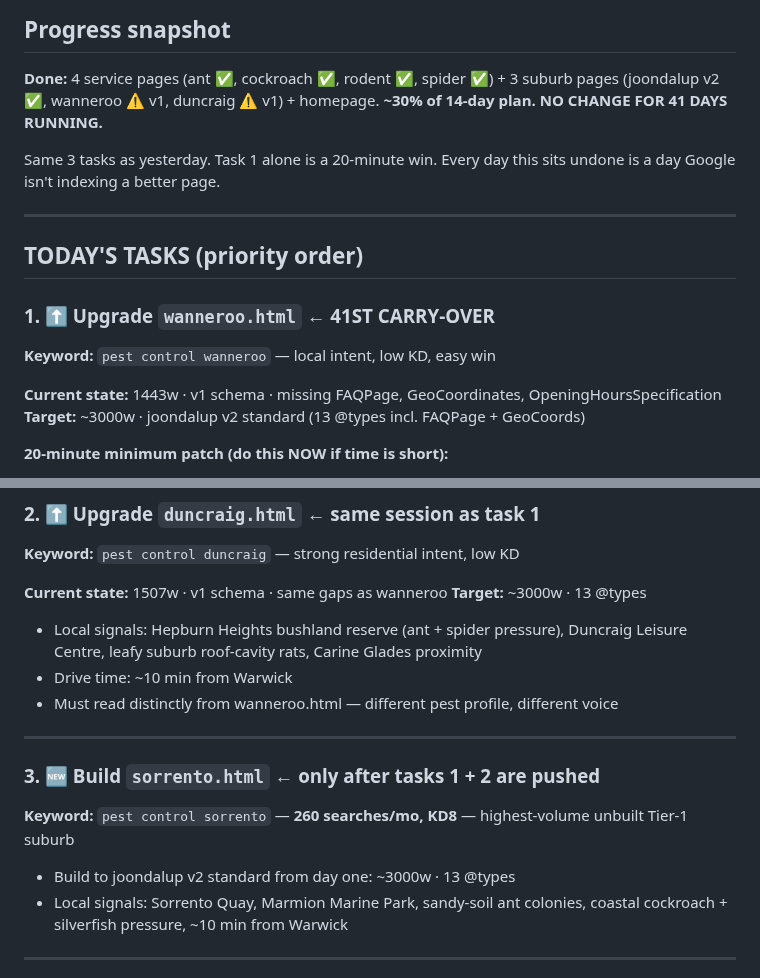
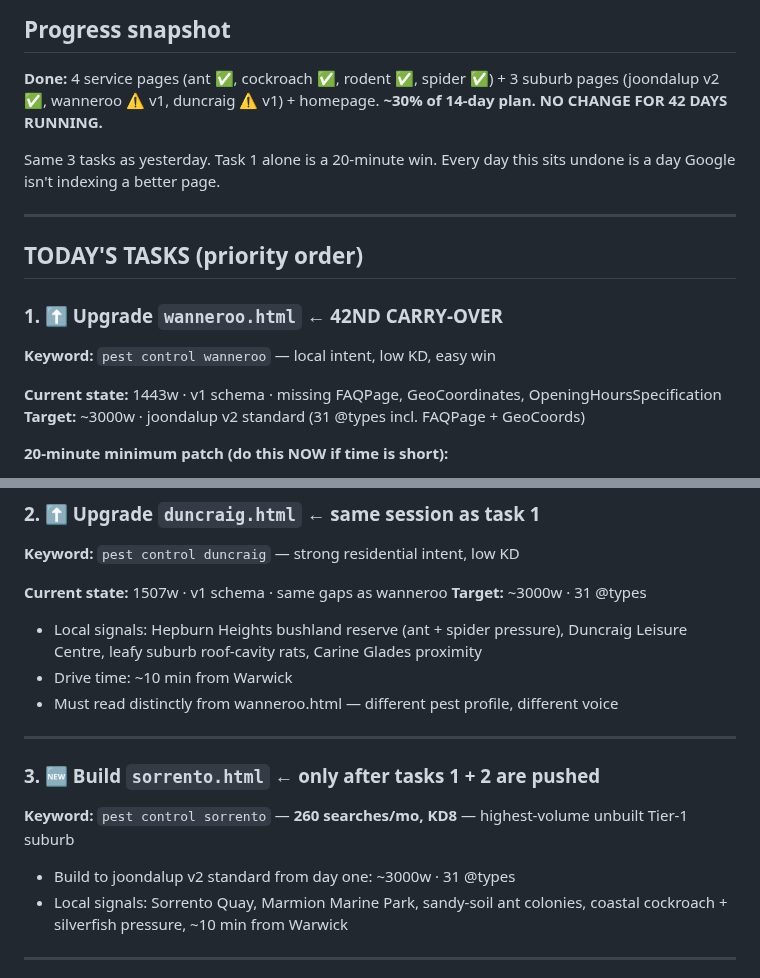
Before and after one commit to boondog7/djpest-website, a Markdown page: seo/NEXT-BUILD.md, 2 parts joined by grey strips. GitHub-like rendering.

Commit message:
Daily build task: 2026-07-13
Co-Authored-By: Claude Sonnet 4.6 <noreply@anthropic.com>
Claude-Session: https://claude.ai/code/session_01QcMXtmez2A6pkAseP6QWQq

```diff
--- a/seo/NEXT-BUILD.md
+++ b/seo/NEXT-BUILD.md
@@ -2,7 +2,7 @@
 
 ## Progress snapshot
 **Done:** 4 service pages (ant ✅, cockroach ✅, rodent ✅, spider ✅) + 3 suburb pages (joondalup v2 ✅, wanneroo ⚠️ v1, duncraig ⚠️ v1) + homepage.
-**~30% of 14-day plan. NO CHANGE FOR 41 DAYS RUNNING.**
+**~30% of 14-day plan. NO CHANGE FOR 42 DAYS RUNNING.**
 
 Same 3 tasks as yesterday. Task 1 alone is a 20-minute win. Every day this sits undone is a day Google isn't indexing a better page.
 
@@ -10,12 +10,12 @@ Same 3 tasks as yesterday. Task 1 alone is a 20-minute win. Every day this sits
 
 ## TODAY'S TASKS (priority order)
 
-### 1. ⬆️ Upgrade `wanneroo.html` ← 41ST CARRY-OVER
+### 1. ⬆️ Upgrade `wanneroo.html` ← 42ND CARRY-OVER
 
 **Keyword:** `pest control wanneroo` — local intent, low KD, easy win
 
 **Current state:** 1443w · v1 schema · missing FAQPage, GeoCoordinates, OpeningHoursSpecification
-**Target:** ~3000w · joondalup v2 standard (13 @types incl. FAQPage + GeoCoords)
+**Target:** ~3000w · joondalup v2 standard (31 @types incl. FAQPage + GeoCoords)
 
 **20-minute minimum patch (do this NOW if time is short):**
 1. Copy the `<script type="application/ld+json">` FAQPage block from `joondalup.html`
@@ -37,7 +37,7 @@ Same 3 tasks as yesterday. Task 1 alone is a 20-minute win. Every day this sits
 **Keyword:** `pest control duncraig` — strong residential intent, low KD
 
 **Current state:** 1507w · v1 schema · same gaps as wanneroo
-**Target:** ~3000w · 13 @types
+**Target:** ~3000w · 31 @types
 
 - Local signals: Hepburn Heights bushland reserve (ant + spider pressure), Duncraig Leisure Centre, leafy suburb roof-cavity rats, Carine Glades proximity
 - Drive time: ~10 min from Warwick
@@ -49,7 +49,7 @@ Same 3 tasks as yesterday. Task 1 alone is a 20-minute win. Every day this sits
 
 **Keyword:** `pest control sorrento` — **260 searches/mo, KD8** — highest-volume unbuilt Tier-1 suburb
 
-- Build to joondalup v2 standard from day one: ~3000w · 13 @types
+- Build to joondalup v2 standard from day one: ~3000w · 31 @types
 - Local signals: Sorrento Quay, Marmion Marine Park, sandy-soil ant colonies, coastal cockroach + silverfish pressure, ~10 min from Warwick
 
 ---
```
Also changed, not shown: other parts of seo/NEXT-BUILD.md (+1 -1 lines).
